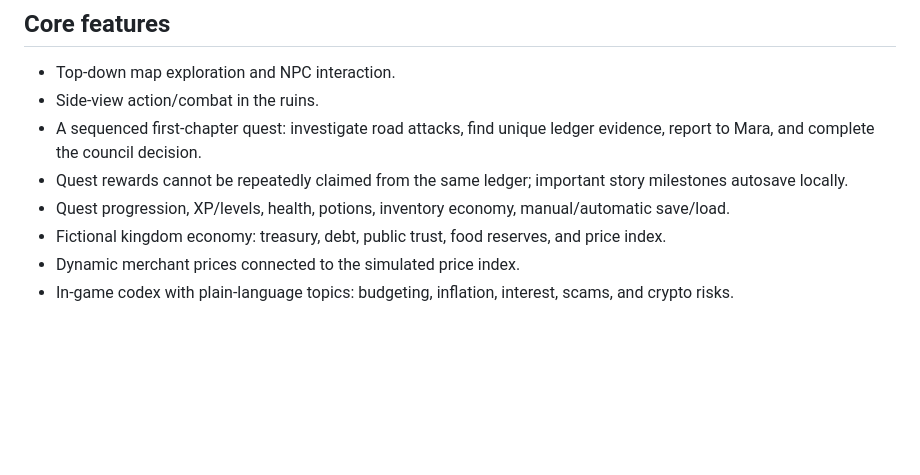
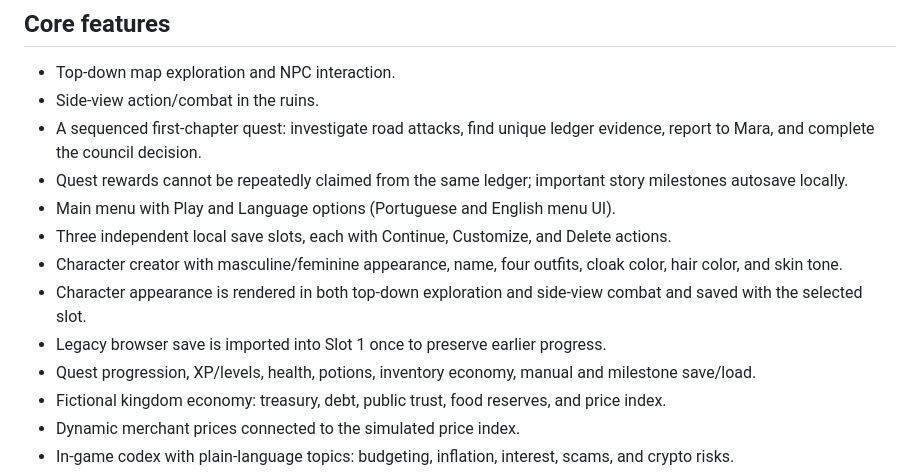
Before and after one commit to jmc-dev-br/reinos-em-ruina, a Markdown page: README.md, the part around the change. Drawn GitHub-style; blank space fills up the shorter version.

Commit message:
Document three-slot menu and character customization

```diff
--- a/README.md
+++ b/README.md
@@ -27,7 +27,12 @@ The decision changes the kingdom dashboard and the merchant's prices. The player
 - Side-view action/combat in the ruins.
 - A sequenced first-chapter quest: investigate road attacks, find unique ledger evidence, report to Mara, and complete the council decision.
 - Quest rewards cannot be repeatedly claimed from the same ledger; important story milestones autosave locally.
-- Quest progression, XP/levels, health, potions, inventory economy, manual/automatic save/load.
+- Main menu with Play and Language options (Portuguese and English menu UI).
+- Three independent local save slots, each with Continue, Customize, and Delete actions.
+- Character creator with masculine/feminine appearance, name, four outfits, cloak color, hair color, and skin tone.
+- Character appearance is rendered in both top-down exploration and side-view combat and saved with the selected slot.
+- Legacy browser save is imported into Slot 1 once to preserve earlier progress.
+- Quest progression, XP/levels, health, potions, inventory economy, manual and milestone save/load.
 - Fictional kingdom economy: treasury, debt, public trust, food reserves, and price index.
 - Dynamic merchant prices connected to the simulated price index.
 - In-game codex with plain-language topics: budgeting, inflation, interest, scams, and crypto risks.
```
